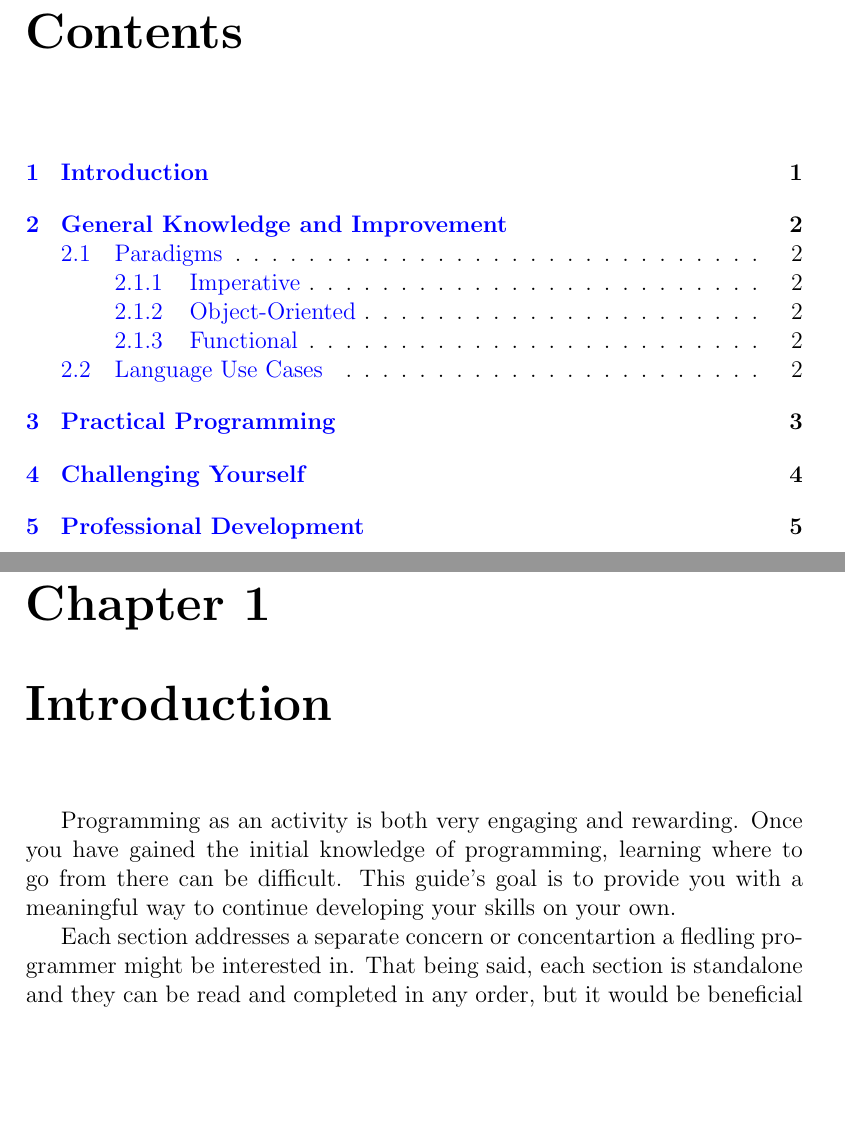
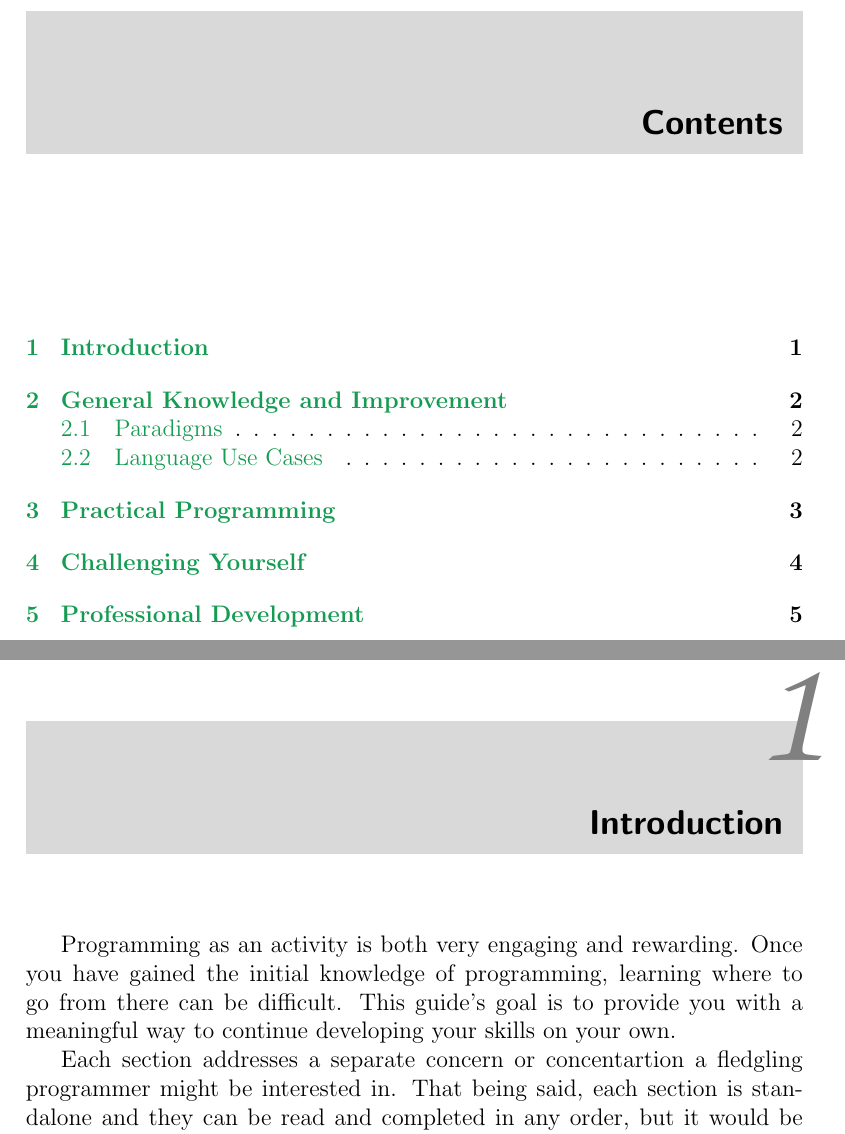
Before and after one commit to evanrh/programmers-guide, a LaTeX book (src/guide.tex): two parts of pages 2 and 3 of 7, joined at a grey line, cut so that both start at the same text, the shorter picture padded with empty space. Compiled offline with pdfLaTeX.

Commit message:
Added in some more styling for chapters and update build script in case multiple files are used

```diff
--- a/src/guide.tex
+++ b/src/guide.tex
@@ -4,13 +4,21 @@
 % Package inclusions
 \usepackage{indentfirst} % Indents first paragraph in a section
 \usepackage{hyperref} % Hyperlinking and anchoring
+\usepackage[dvipsnames]{xcolor} % Better color options
+\usepackage[Bjornstrup]{fncychap} % Fancy chapter headers
 
+% Hyperlinking setup
 \hypersetup{
    colorlinks = true,
    urlcolor = cyan,
-   linkcolor = blue,
+   linkcolor = ForestGreen,
    pdftitle={An Intermediate Programmer's Guide to Developing Skills},
 }
+
+% TOC Setup
+\setcounter{tocdepth}{1}
+\setcounter{secnumdepth}{1}
+
 % Front matter
 \title{A Guide to Developing Skills for an Intermediate Programmer}
 \date{2021-05-26}
@@ -29,7 +37,7 @@
       Once you have gained the initial knowledge of programming, learning where to go from there can be difficult.
       This guide's goal is to provide you with a meaningful way to continue developing your skills on your own.
 
-      Each section addresses a separate concern or concentartion a fledling programmer might be interested in.
+      Each section addresses a separate concern or concentartion a fledgling programmer might be interested in.
       That being said, each section is standalone and they can be read and completed in any order, but it would be beneficial to read the \hyperref[chap:general]{General} section before the others.
 
       All programming that you do can help you in any section, because the concepts are the same at their most basic.
```
Also changed, not shown: README.md, src/guide.tex (1 more changed lines), 1 other file.
